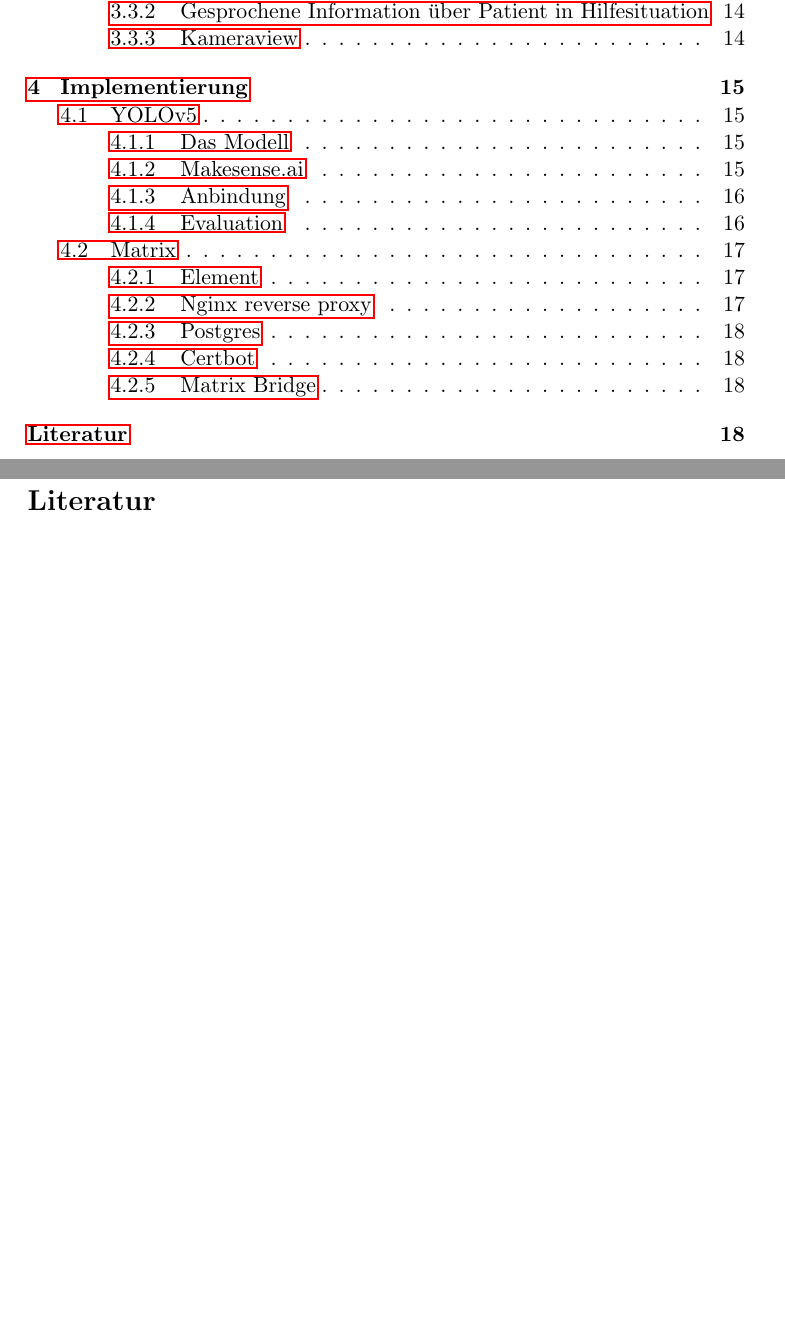
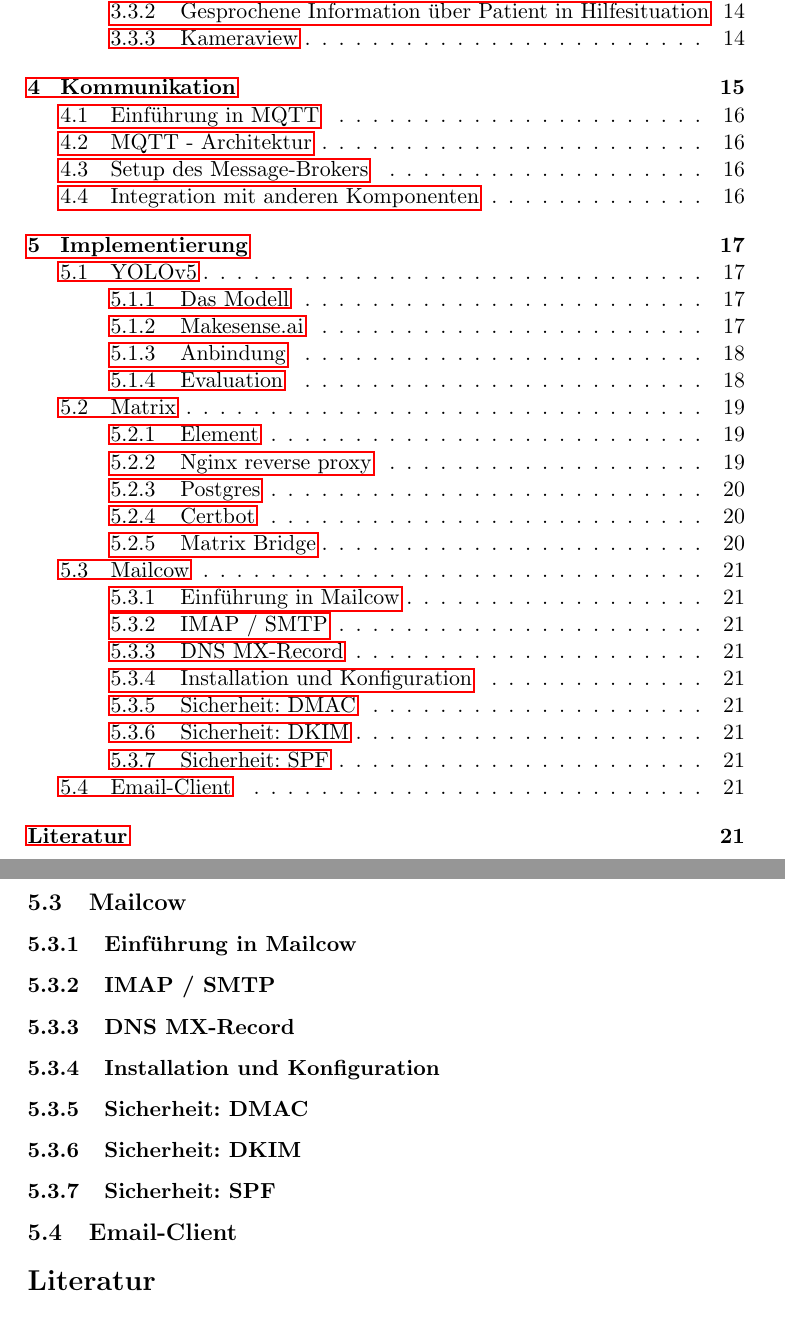
Before and after one commit to EmirTutar/Patientenmonitoring, a LaTeX document (doc/documentation/Doku.tex, which reads doc/documentation/chapter/implementation/mailcow.tex): two parts of pages 3 and 19 of 21 before the commit and two parts of pages 3 and 22 of 24 after it, joined at a grey line, cut so that both start at the same text, the shorter picture padded with empty space. Compiled offline with pdfLaTeX.

Commit message:
Added Mailcow and MQTT to outline

```diff
--- /dev/null
+++ b/doc/documentation/chapter/implementation/mailcow.tex
@@ -0,0 +1,18 @@
+\selectlanguage{german}
+\subsection{Mailcow}
+
+\subsubsection{Einführung in Mailcow}
+
+\subsubsection{IMAP / SMTP}
+
+\subsubsection{DNS MX-Record}
+
+\subsubsection{Installation und Konfiguration}
+
+\subsubsection{Sicherheit: DMAC}
+
+\subsubsection{Sicherheit: DKIM}
+
+\subsubsection{Sicherheit: SPF}
+
+\subsection{Email-Client}
```
Also changed, not shown: doc/documentation/Doku.tex (+1 -0 lines), doc/documentation/chapter/communication.tex (added, +6 -0 lines), doc/documentation/chapter/communication/mqtt.tex (added, +10 -0 lines), doc/documentation/chapter/implementation.tex (+4 -0 lines).
